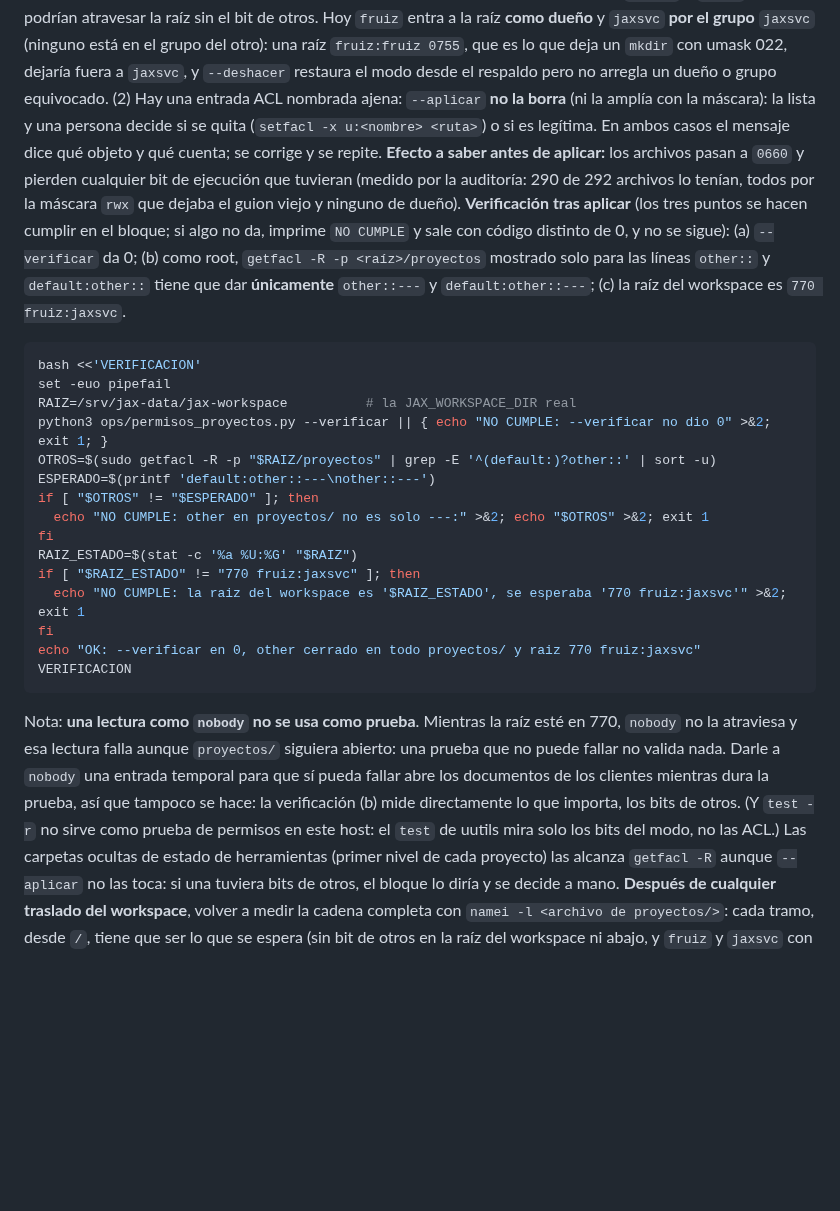
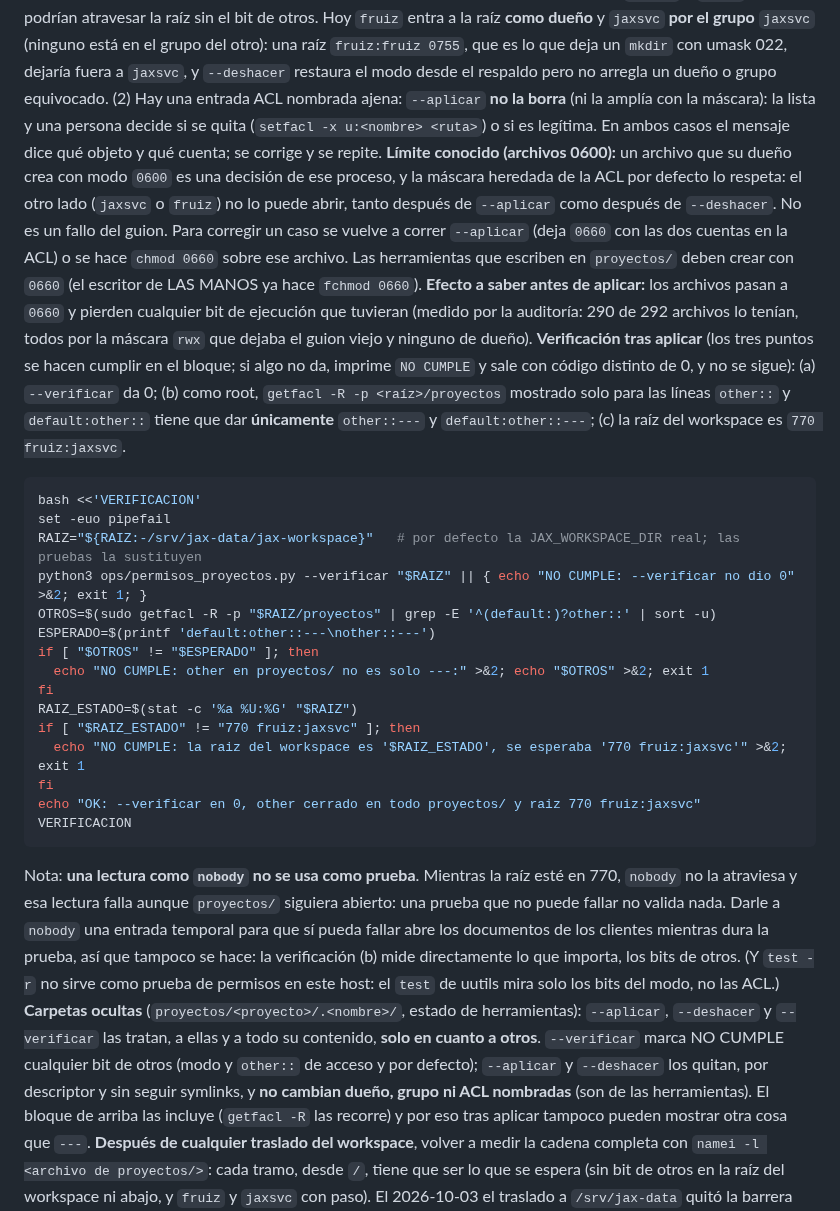
Before and after one commit to fjruizhn/Jax, a Markdown page: docs/runbooks/proyectos-e2a-produccion.md, the part around one of its changes. Drawn GitHub-style; blank space fills up the shorter version.

Commit message:
Runbook E2a: raiz del bloque por variable, ocultas, limite del 0600 y --deshacer con comprobacion de la raiz
El bloque de verificacion toma la raiz de RAIZ (por defecto la de produccion)
y se la pasa a --verificar, para que la prueba lo ejecute contra un arbol
temporal. Documenta que las carpetas ocultas se tratan solo en cuanto a otros,
que un archivo creado 0600 por su dueno es una decision de ese proceso (limite
conocido, se corrige volviendo a correr --aplicar), y que --deshacer comprueba
el paso por la raiz antes de mutar y despues de terminar.

Co-Authored-By: Claude Opus 5.5 (1M context) <noreply@anthropic.com>

````diff
--- a/docs/runbooks/proyectos-e2a-produccion.md
+++ b/docs/runbooks/proyectos-e2a-produccion.md
@@ -46,13 +46,14 @@ python3 ops/permisos_proyectos.py --verificar      # tiene que dar 0
 Hacerlo desde un checkout cuyo HEAD tenga el guion commiteado (el núcleo se compara contra `git show HEAD:ops/permisos_proyectos.py`). **Requisito de `workspace-proyectos.md`:** el `fchmod(0o660)` de `tool_authority.py` tiene que estar ya en `/srv/jax-prod` (paso 3 de esta secuencia lo despliega; si no está, `--aplicar` NO se corre: ver «Aplicación en producción: BLOQUEADA» en ese runbook). Verificación: `--verificar` sale `0`; luego la **prueba real como `jaxsvc`** de ese runbook (paso 6: escritura cruzada `jaxsvc`/`fruiz` en un subdirectorio propio) en verde. Reversión: `python3 ops/permisos_proyectos.py --deshacer` (no reabre a otros; ver más abajo).
 **Sin acceso para «otros» (spec madre §5: 2770 en directorios, 0660 en archivos).** `--aplicar` deja `other::---` en el modo y en la ACL de acceso y por defecto de todo `proyectos/`, y quita los bits de otros a la **raíz del workspace** (el padre de `proyectos/`, hoy `/srv/jax-data/jax-workspace`, `fruiz:jaxsvc` 770) sin cambiar su dueño ni su grupo. `--verificar` cuenta como NO CUMPLE: cualquier bit de otros en `proyectos/`, debajo y en esa raíz; que `jaxsvc` o `fruiz` no puedan atravesar la raíz; y **cualquier entrada ACL nombrada (usuario o grupo) que no sea de `jaxsvc` ni de `fruiz`**, en la raíz o en el árbol.
 **`--aplicar` falla cerrado, sin cambiar nada**, en dos casos, antes de tocar un solo objeto (pasada de solo lectura): (1) `jaxsvc` o `fruiz` no podrían atravesar la raíz sin el bit de otros. Hoy `fruiz` entra a la raíz **como dueño** y `jaxsvc` **por el grupo** `jaxsvc` (ninguno está en el grupo del otro): una raíz `fruiz:fruiz 0755`, que es lo que deja un `mkdir` con umask 022, dejaría fuera a `jaxsvc`, y `--deshacer` restaura el modo desde el respaldo pero no arregla un dueño o grupo equivocado. (2) Hay una entrada ACL nombrada ajena: `--aplicar` **no la borra** (ni la amplía con la máscara): la lista y una persona decide si se quita (`setfacl -x u:<nombre> <ruta>`) o si es legítima. En ambos casos el mensaje dice qué objeto y qué cuenta; se corrige y se repite.
+**Límite conocido (archivos 0600):** un archivo que su dueño crea con modo `0600` es una decisión de ese proceso, y la máscara heredada de la ACL por defecto lo respeta: el otro lado (`jaxsvc` o `fruiz`) no lo puede abrir, tanto después de `--aplicar` como después de `--deshacer`. No es un fallo del guion. Para corregir un caso se vuelve a correr `--aplicar` (deja `0660` con las dos cuentas en la ACL) o se hace `chmod 0660` sobre ese archivo. Las herramientas que escriben en `proyectos/` deben crear con `0660` (el escritor de LAS MANOS ya hace `fchmod 0660`).
 **Efecto a saber antes de aplicar:** los archivos pasan a `0660` y pierden cualquier bit de ejecución que tuvieran (medido por la auditoría: 290 de 292 archivos lo tenían, todos por la máscara `rwx` que dejaba el guion viejo y ninguno de dueño).
 **Verificación tras aplicar** (los tres puntos se hacen cumplir en el bloque; si algo no da, imprime `NO CUMPLE` y sale con código distinto de 0, y no se sigue): (a) `--verificar` da 0; (b) como root, `getfacl -R -p <raíz>/proyectos` mostrado solo para las líneas `other::` y `default:other::` tiene que dar **únicamente** `other::---` y `default:other::---`; (c) la raíz del workspace es `770 fruiz:jaxsvc`.
 ```bash
 bash <<'VERIFICACION'
 set -euo pipefail
-RAIZ=/srv/jax-data/jax-workspace          # la JAX_WORKSPACE_DIR real
-python3 ops/permisos_proyectos.py --verificar || { echo "NO CUMPLE: --verificar no dio 0" >&2; exit 1; }
+RAIZ="${RAIZ:-/srv/jax-data/jax-workspace}"   # por defecto la JAX_WORKSPACE_DIR real; las pruebas la sustituyen
+python3 ops/permisos_proyectos.py --verificar "$RAIZ" || { echo "NO CUMPLE: --verificar no dio 0" >&2; exit 1; }
 OTROS=$(sudo getfacl -R -p "$RAIZ/proyectos" | grep -E '^(default:)?other::' | sort -u)
 ESPERADO=$(printf 'default:other::---\nother::---')
 if [ "$OTROS" != "$ESPERADO" ]; then
@@ -65,5 +66,5 @@ fi
 echo "OK: --verificar en 0, other cerrado en todo proyectos/ y raiz 770 fruiz:jaxsvc"
 VERIFICACION
 ```
-Nota: **una lectura como `nobody` no se usa como prueba**. Mientras la raíz esté en 770, `nobody` no la atraviesa y esa lectura falla aunque `proyectos/` siguiera abierto: una prueba que no puede fallar no valida nada. Darle a `nobody` una entrada temporal para que sí pueda fallar abre los documentos de los clientes mientras dura la prueba, así que tampoco se hace: la verificación (b) mide directamente lo que importa, los bits de otros. (Y `test -r` no sirve como prueba de permisos en este host: el `test` de uutils mira solo los bits del modo, no las ACL.) Las carpetas ocultas de estado de herramientas (primer nivel de cada proyecto) las alcanza `getfacl -R` aunque `--aplicar` no las toca: si una tuviera bits de otros, el bloque lo diría y se decide a mano.
+Nota: **una lectura como `nobody` no se usa como prueba**. Mientras la raíz esté en 770, `nobody` no la atraviesa y esa lectura falla aunque `proyectos/` siguiera abierto: una prueba que no puede fallar no valida nada. Darle a `nobody` una entrada temporal para que sí pueda fallar abre los documentos de los clientes mientras dura la prueba, así que tampoco se hace: la verificación (b) mide directamente lo que importa, los bits de otros. (Y `test -r` no sirve como prueba de permisos en este host: el `test` de uutils mira solo los bits del modo, no las ACL.) **Carpetas ocultas** (`proyectos/<proyecto>/.<nombre>/`, estado de herramientas): `--aplicar`, `--deshacer` y `--verificar` las tratan, a ellas y a todo su contenido, **solo en cuanto a otros**. `--verificar` marca NO CUMPLE cualquier bit de otros (modo y `other::` de acceso y por defecto); `--aplicar` y `--deshacer` los quitan, por descriptor y sin seguir symlinks, y **no cambian dueño, grupo ni ACL nombradas** (son de las herramientas). El bloque de arriba las incluye (`getfacl -R` las recorre) y por eso tras aplicar tampoco pueden mostrar otra cosa que `---`.
 **Después de cualquier traslado del workspace**, volver a medir la cadena completa con `namei -l <archivo de proyectos/>`: cada tramo, desde `/`, tiene que ser lo que se espera (sin bit de otros en la raíz del workspace ni abajo, y `fruiz` y `jaxsvc` con paso). El 2026-10-03 el traslado a `/srv/jax-data` quitó la barrera que daba `/home/fruiz` (750) y nadie lo notó.
````
Also changed, not shown: other parts of docs/runbooks/proyectos-e2a-produccion.md (+1 -1 lines).
